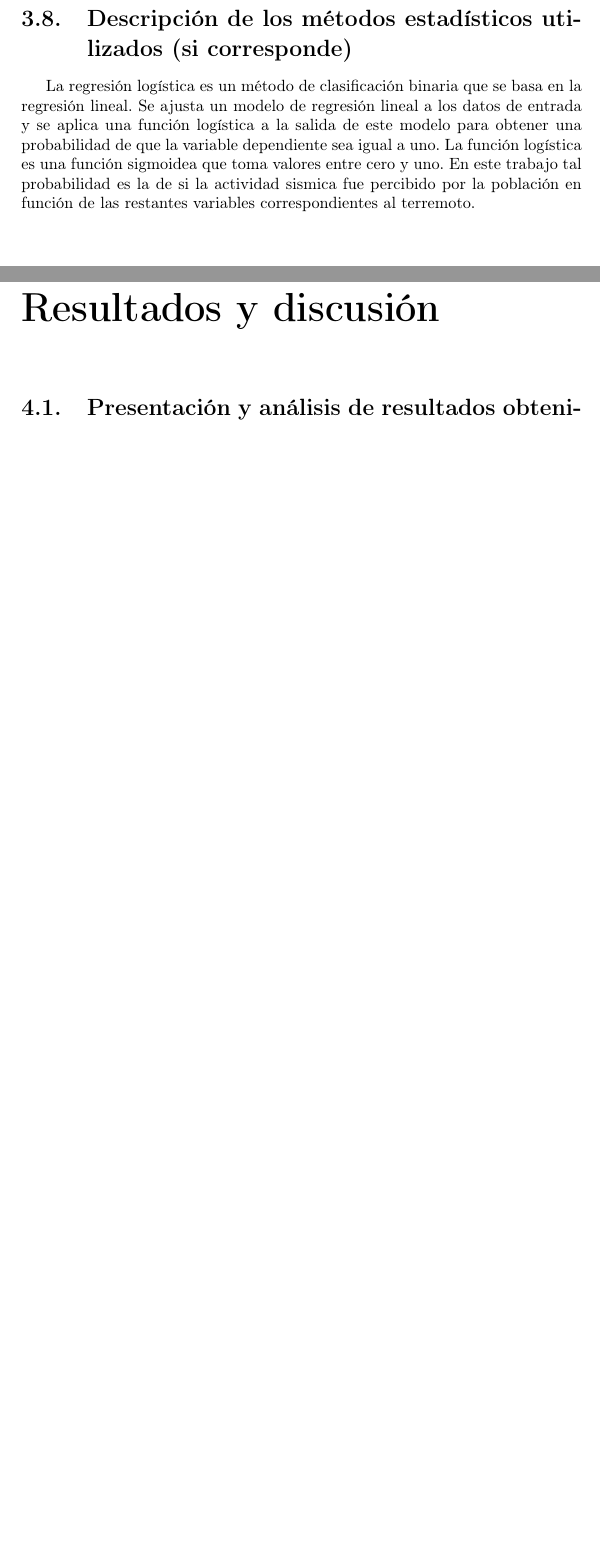
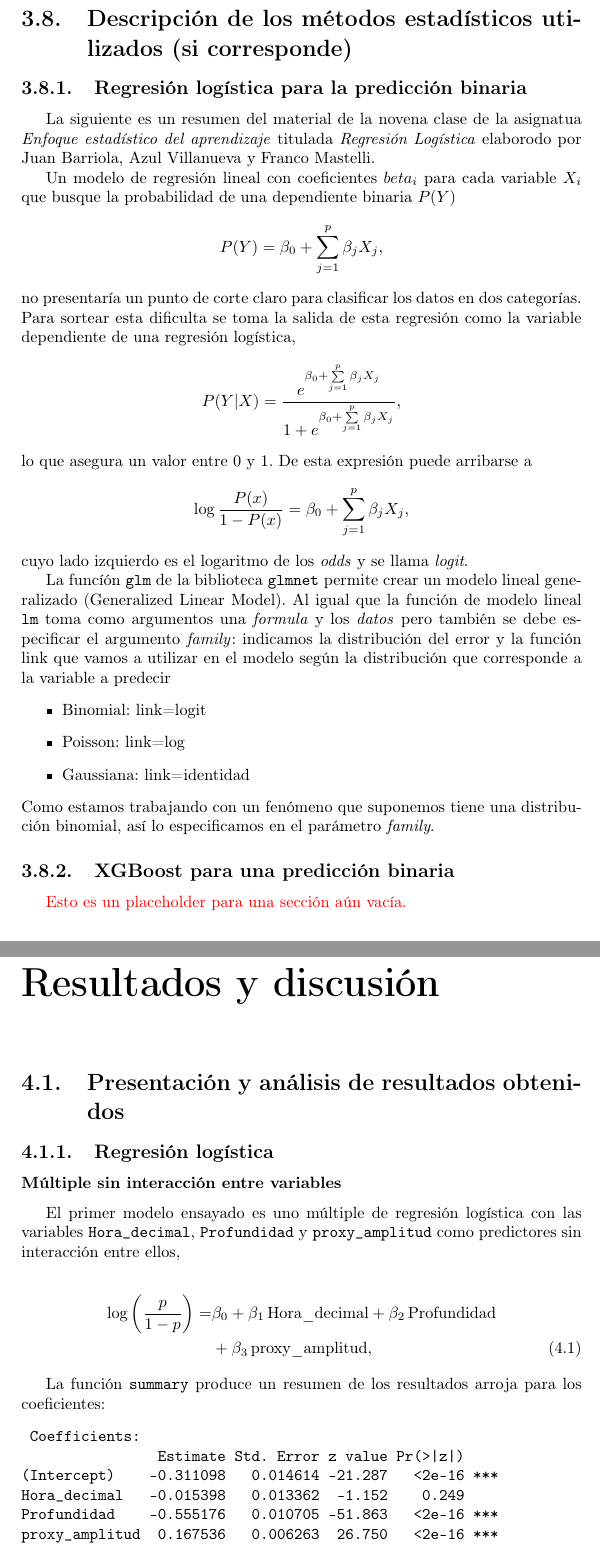
Before and after one commit to bettachini/tallerTesis, a LaTeX document (sismos/manuscrito.tex): two parts of pages 16 and 17 of 21 before the commit and two parts of pages 17 and 18 of 22 after it, joined at a grey line, cut so that both start at the same text, the shorter picture padded with empty space. Compiled offline with pdfLaTeX.

Commit message:
save advance 03

```diff
--- a/sismos/manuscrito.tex
+++ b/sismos/manuscrito.tex
@@ -33,6 +33,12 @@
 
 %% tablas
 \usepackage{booktabs}
+
+%% matemática
+\usepackage{amsmath} % aligned
+
+%% color text
+\usepackage{xcolor}
 
 
 
@@ -445,16 +451,72 @@ Se generó así un nuevo conjunto de datos de entrenamiento \verb'entrenamiento_
 
 \section{Descripción de los métodos estadísticos utilizados (si corresponde)}
 
-La regresión logística es un método de clasificación binaria que se basa en la regresión lineal.
-Se ajusta un modelo de regresión lineal a los datos de entrada y se aplica una función logística a la salida de este modelo para obtener una probabilidad de que la variable dependiente sea igual a uno.
-La función logística es una función sigmoidea que toma valores entre cero y uno.
-En este trabajo tal probabilidad es la de si la actividad sismica fue percibido por la población en función de las restantes variables correspondientes al terremoto.
+\subsection{Regresión logística para la predicción binaria}
+
+La siguiente es un resumen del material de la novena clase de la asignatua \emph{Enfoque estadístico del aprendizaje} titulada
+\emph{Regresión Logística} elaborodo por Juan Barriola, Azul Villanueva y Franco Mastelli.
+
+Un modelo de regresión lineal con coeficientes \(beta_i\) para cada variable \(X_i\) que busque la probabilidad de una dependiente binaria \(P(Y)\)
+\[
+P(Y) = \beta_0 + \sum\limits_{j=1}^p \beta_j X_j,
+\]
+no presentaría un punto de corte claro para clasificar los datos en dos categorías.
+Para sortear esta dificulta se toma la salida de esta regresión como la variable dependiente de una regresión logística,
+\[
+P(Y|X)= \frac{e^{\beta_0 + \sum\limits_{j=1}^p \beta_j X_j}}{1+e^{\beta_0 + \sum\limits_{j=1}^p \beta_j X_j}},
+\]
+lo que asegura un valor entre 0 y 1.
+De esta expresión puede arribarse a
+\[
+	\log {\frac{P(x)}{1-P(x)}}= \beta_0 + \sum\limits_{j=1}^p \beta_j X_j,
+\]
+cuyo lado izquierdo es el logaritmo de los \emph{odds} y se llama \emph{logit}.
+
+La funcíón \verb'glm' de la biblioteca \verb'glmnet' permite crear un modelo lineal generalizado (Generalized Linear Model).
+Al igual que la función de modelo lineal \verb'lm' toma como argumentos una \emph{formula} y los \emph{datos} pero también se debe especificar el argumento \emph{family}: indicamos la distribución del error y la función link que vamos a utilizar en el modelo según la distribución que corresponde a la variable a predecir
+\begin{itemize}
+	\item Binomial: link=logit
+	\item Poisson: link=log
+	\item Gaussiana: link=identidad
+\end{itemize}
+Como estamos trabajando con un fenómeno que suponemos tiene una distribución binomial, así lo especificamos en el parámetro \emph{family}.
+
+
+
+\subsection{XGBoost para una predicción binaria}
+
+\textcolor{red}{Esto es un placeholder para una sección aún vacía.}
 
 
 
 \chapter{Resultados y discusión}
 
 \section{Presentación y análisis de resultados obtenidos}
+
+\subsection{Regresión logística}
+
+\subsubsection*{Múltiple sin interacción entre variables}
+
+El primer modelo ensayado es uno múltiple de regresión logística con las variables \verb'Hora_decimal', \verb'Profundidad' y \verb'proxy_amplitud' como predictores sin interacción entre ellos,
+
+\begin{align}
+	\log \left( \frac{p}{1-p} \right) = &
+	 \beta_0 + \beta_1\, \text{Hora\_decimal} + \beta_2 \, \text{Profundidad}\notag\\
+	& + \beta_3 \, \text{proxy\_amplitud},
+	\label{eq:regresion_logistica}
+\end{align}
+
+La función \verb'summary' produce un resumen de los resultados arroja para los coeficientes:
+\begin{verbatim}
+	Coefficients:
+                Estimate Std. Error z value Pr(>|z|)
+(Intercept)    -0.311098   0.014614 -21.287   <2e-16 ***
+Hora_decimal   -0.015398   0.013362  -1.152    0.249
+Profundidad    -0.555176   0.010705 -51.863   <2e-16 ***
+proxy_amplitud  0.167536   0.006263  26.750   <2e-16 ***
+\end{verbatim}
+Esto indica que excepto el coeficiente \(\beta_1\) para la \verb'Hora_decimal', todos son significativos ya que sus probabilidades de que no tengan esos valores y se cumpla la hipótesis nula \(Pr(>|z|)\) para el estadístico \(z = \frac{\beta}{\sigma_\beta}\) se indican como muy inferiores a \(0.05\).
+
 
 \section{Discusión de los resultados y su relevancia}
 
```
Also changed, not shown: sismos/graphs/acumulado_anual_magnitud.tex (+1 -1 lines), sismos/graphs/histograma_percibidos_por_hora.tex (+1 -1 lines), sismos/manuscrito.pdf, 1 other file.
